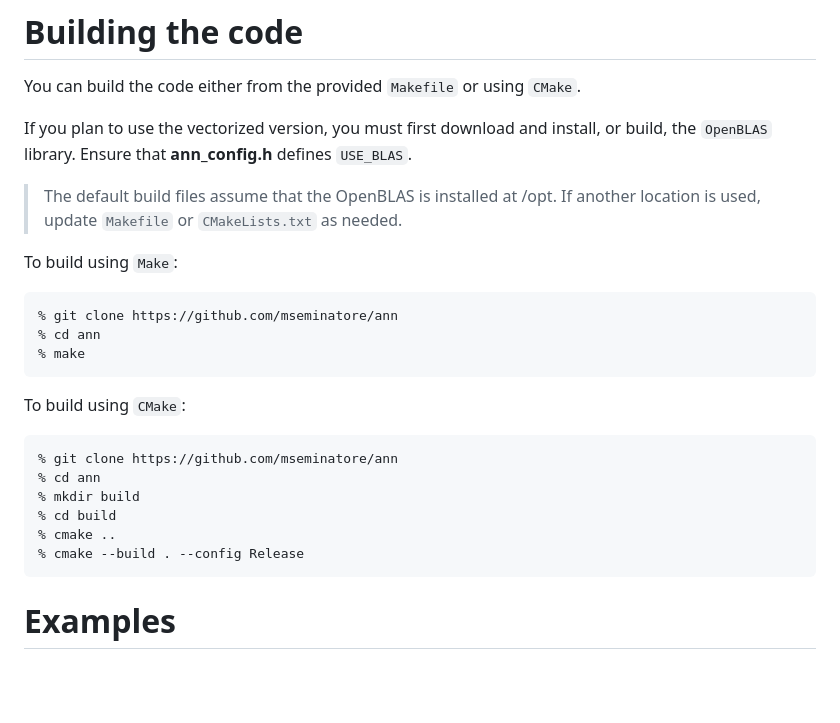
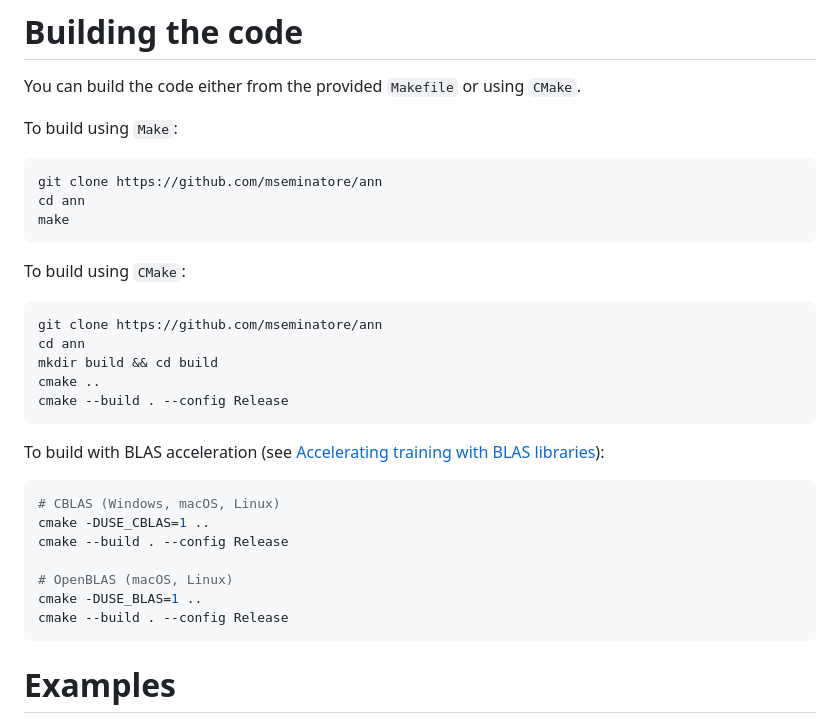
Before and after one commit to mseminatore/ann, a Markdown page: README.md, the part around one of its changes. Drawn GitHub-style; blank space fills up the shorter version.

````diff
--- a/README.md
+++ b/README.md
@@ -471,29 +517,34 @@ int main(int argc, char *argv[])
 
 You can build the code either from the provided `Makefile` or using `CMake`.
 
-If you plan to use the vectorized version, you must first download and install,
-or build, the `OpenBLAS` library. Ensure that **ann_config.h** defines `USE_BLAS`.
-
-> The default build files assume that the OpenBLAS is installed at /opt. If
-> another location is used, update `Makefile` or `CMakeLists.txt` as needed.
-
 To build using `Make`:
 
-```
-% git clone https://github.com/mseminatore/ann
-% cd ann
-% make
+```bash
+git clone https://github.com/mseminatore/ann
+cd ann
+make
 ```
 
 To build using `CMake`:
 
+```bash
+git clone https://github.com/mseminatore/ann
+cd ann
+mkdir build && cd build
+cmake ..
+cmake --build . --config Release
 ```
-% git clone https://github.com/mseminatore/ann
-% cd ann
-% mkdir build
-% cd build
-% cmake ..
-% cmake --build . --config Release
+
+To build with BLAS acceleration (see [Accelerating training with BLAS libraries](#accelerating-training-with-blas-libraries)):
+
+```bash
+# CBLAS (Windows, macOS, Linux)
+cmake -DUSE_CBLAS=1 ..
+cmake --build . --config Release
+
+# OpenBLAS (macOS, Linux)
+cmake -DUSE_BLAS=1 ..
+cmake --build . --config Release
 ```
 
 # Examples
````
Also changed, not shown: other parts of README.md (+51 -5 lines).
